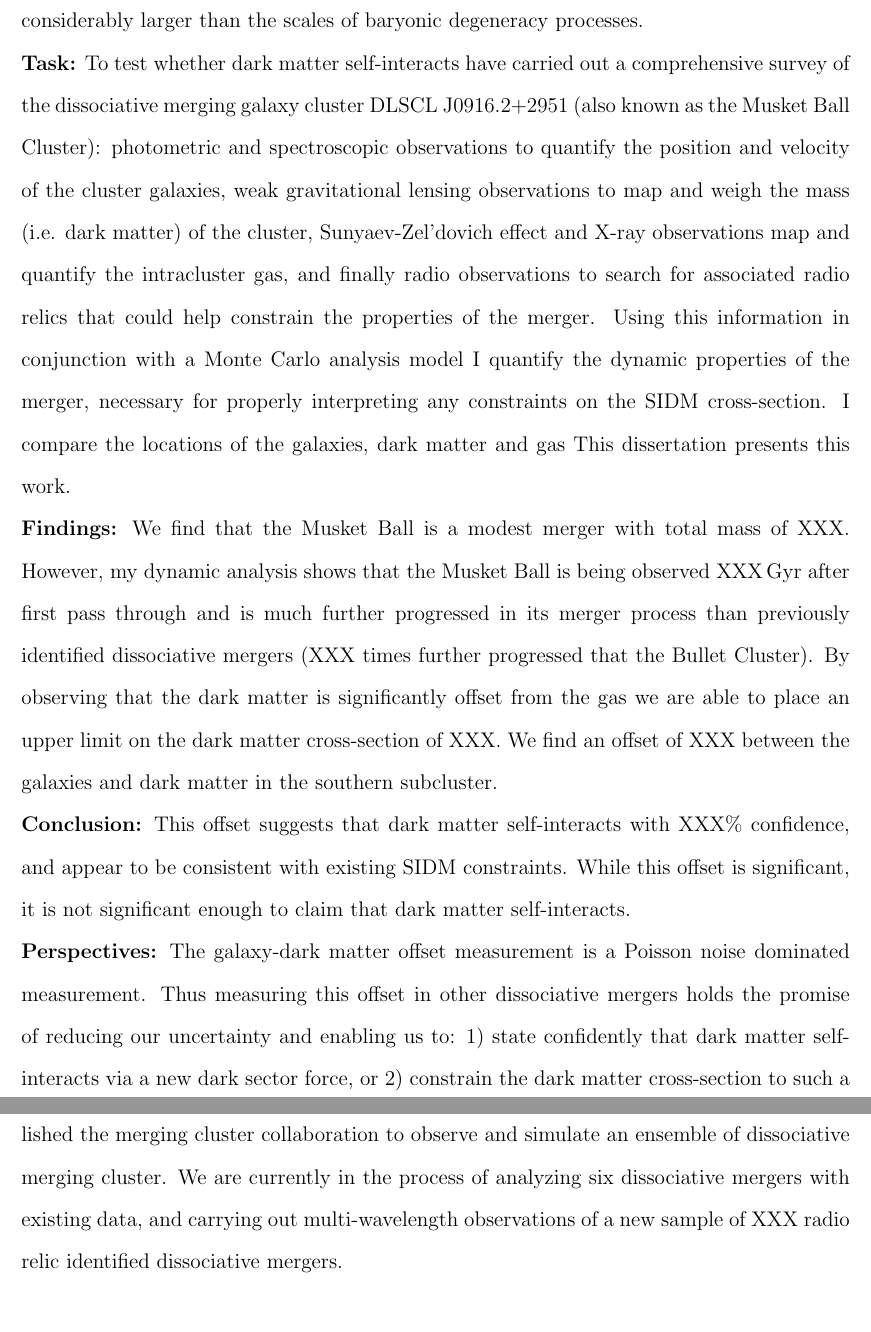
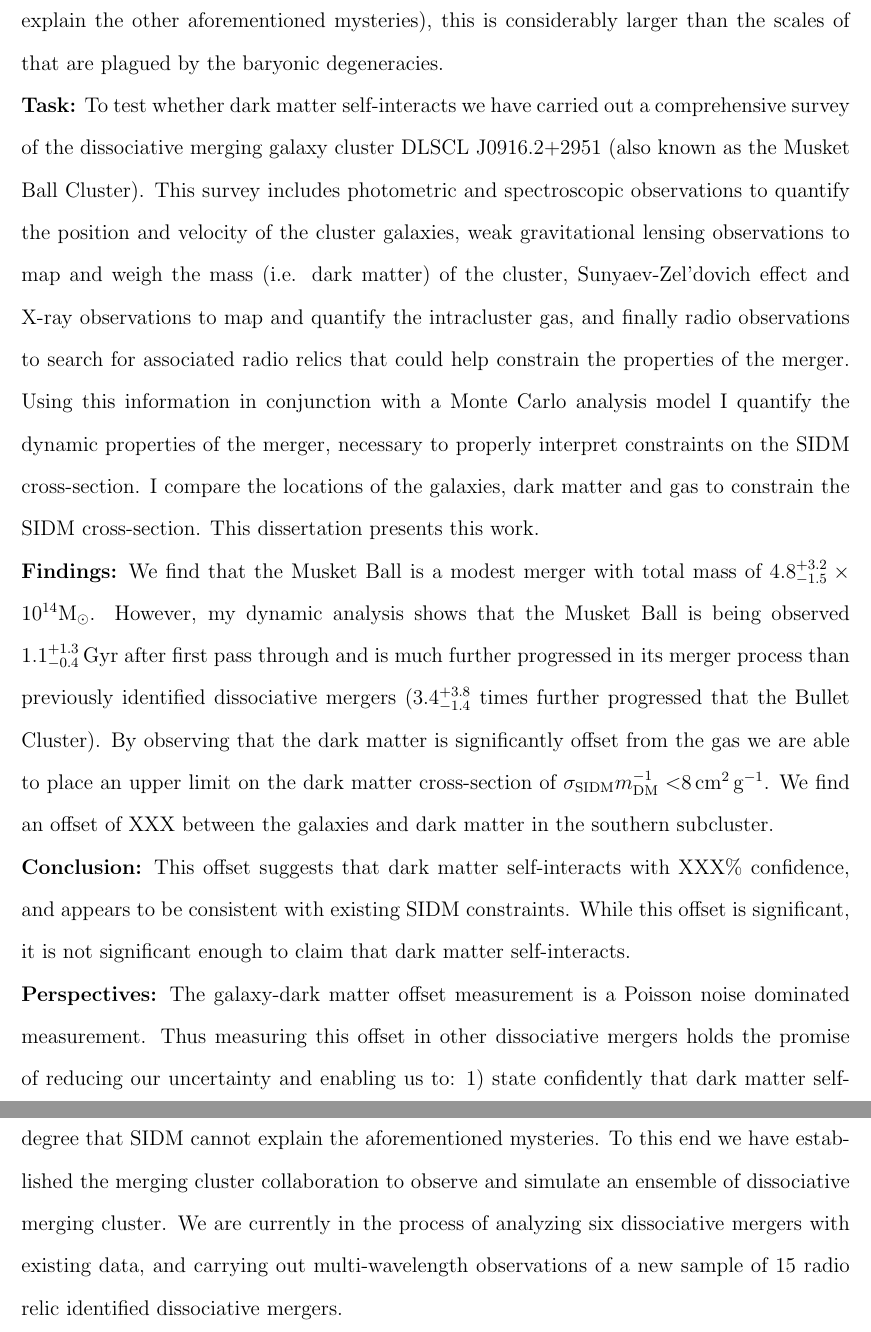
Before and after one commit to wadawson/dissertation, a LaTeX thesis (dissertation.tex, which reads Abstract/abstract.tex): two parts of pages 11 and 12 of 118, joined at a grey line, cut at the place of the change. Compiled offline with pdfLaTeX.

Commit message:
revised the abstract (issue #22) and input many missing values (issue #21)

```diff
--- a/Abstract/abstract.tex
+++ b/Abstract/abstract.tex
@@ -18,27 +20,28 @@ During the merging process the effectively collisionless galaxies ($\sim$2\% of
 If dark matter lags behind the effectively collisionless galaxies then this is clear evidence that dark matter self-interacts.
-The expected galaxy-dark matter offset is of order 100\,kpc (for cross-sections that would explain the other aforementioned mysteries), this is considerably larger than the scales of baryonic degeneracy processes.
+The expected galaxy-dark matter offset is typically >25\,kpc (for cross-sections that would explain the other aforementioned mysteries), this is considerably larger than the scales of that are plagued by the baryonic degeneracies.
 
 %Task: What I did to address the need
 \noindent\textbf{Task:}
-To test whether dark matter self-interacts  have carried out a comprehensive survey of the dissociative merging galaxy cluster DLSCL J0916.2+2951 (also known as the Musket Ball Cluster):
-photometric and spectroscopic observations to quantify the position and velocity of the cluster galaxies,
+To test whether dark matter self-interacts we have carried out a comprehensive survey of the dissociative merging galaxy cluster DLSCL J0916.2+2951 (also known as the Musket Ball Cluster).
+This survey includes photometric and spectroscopic observations to quantify the position and velocity of the cluster galaxies,
 weak gravitational lensing observations to map and weigh the mass (i.e. dark matter) of the cluster,
-Sunyaev-Zel'dovich effect and X-ray observations map and quantify the intracluster gas,
+Sunyaev-Zel'dovich effect and X-ray observations to map and quantify the intracluster gas,
 and finally radio observations to search for associated radio relics that could help constrain the properties of the merger.
-Using this information in conjunction with a Monte Carlo analysis model I quantify the dynamic properties of the merger, necessary for properly interpreting any constraints on the SIDM cross-section.
-I compare the locations of the galaxies, dark matter and gas
+Using this information in conjunction with a Monte Carlo analysis model I quantify the dynamic properties of the merger, necessary to properly interpret constraints on the SIDM cross-section.
+I compare the locations of the galaxies, dark matter and gas to constrain the SIDM cross-section.
 This dissertation presents this work.
 
 % Findings: What I found doing the task
 \noindent\textbf{Findings:}
-We find that the Musket Ball is a modest merger with total mass of XXX.
-However, my dynamic analysis shows that the Musket Ball is being observed XXX\,Gyr after first pass through and is much further progressed in its merger process than previously identified dissociative mergers (XXX times further progressed that the Bullet Cluster).
-By observing that the dark matter is significantly offset from the gas we are able to place an upper limit on the dark matter cross-section of XXX.
+We find that the Musket Ball is a modest merger with total mass of  $4.8^{+3.2}_{-1.5}\times 10^{14}$M$_\sun$.
+However, my dynamic analysis shows that the Musket Ball is being observed $1.1^{+1.3}_{-0.4}$\,Gyr after first pass through and is much further progressed in its merger process than previously identified dissociative mergers ($3.4^{+3.8}_{-1.4}$ times further progressed that the Bullet Cluster).
+By observing that the dark matter is significantly offset from the gas we are able to place an upper limit on the dark matter cross-section of $\sigma_{\rm SIDM}m^{-1}_{\rm DM} <$8\,cm$^2$\,g$^{-1}$.
 We find an offset of XXX between the galaxies and dark matter in the southern subcluster.
+
 
 % Conclusion: What these findings mean to me
 \noindent\textbf{Conclusion:}
-This offset suggests that dark matter self-interacts with XXX\% confidence, and appear to be consistent with existing SIDM constraints.
+This offset suggests that dark matter self-interacts with XXX\% confidence, and appears to be consistent with existing SIDM constraints.
 While this offset is significant, it is not significant enough to claim that dark matter self-interacts.
 
 % Perspectives: What we should do next
@@ -46,4 +49,4 @@ While this offset is significant, it is not significant enough to claim that dar
 The galaxy-dark matter offset measurement is a Poisson noise dominated measurement.
 Thus measuring this offset in other dissociative mergers holds the promise of reducing our uncertainty and enabling us to: 1) state confidently that dark matter self-interacts via a new dark sector force, or 2) constrain the dark matter cross-section to such a degree that SIDM cannot explain the aforementioned mysteries.
 To this end we have established the merging cluster collaboration to observe and simulate an ensemble of dissociative merging cluster.
-We are currently in the process of analyzing six dissociative mergers with existing data, and carrying out multi-wavelength observations of a new sample of XXX radio relic identified dissociative mergers.
+We are currently in the process of analyzing six dissociative mergers with existing data, and carrying out multi-wavelength observations of a new sample of 15 radio relic identified dissociative mergers.
```
Also changed, not shown: Abstract/abstract.tex (14 more changed lines).
